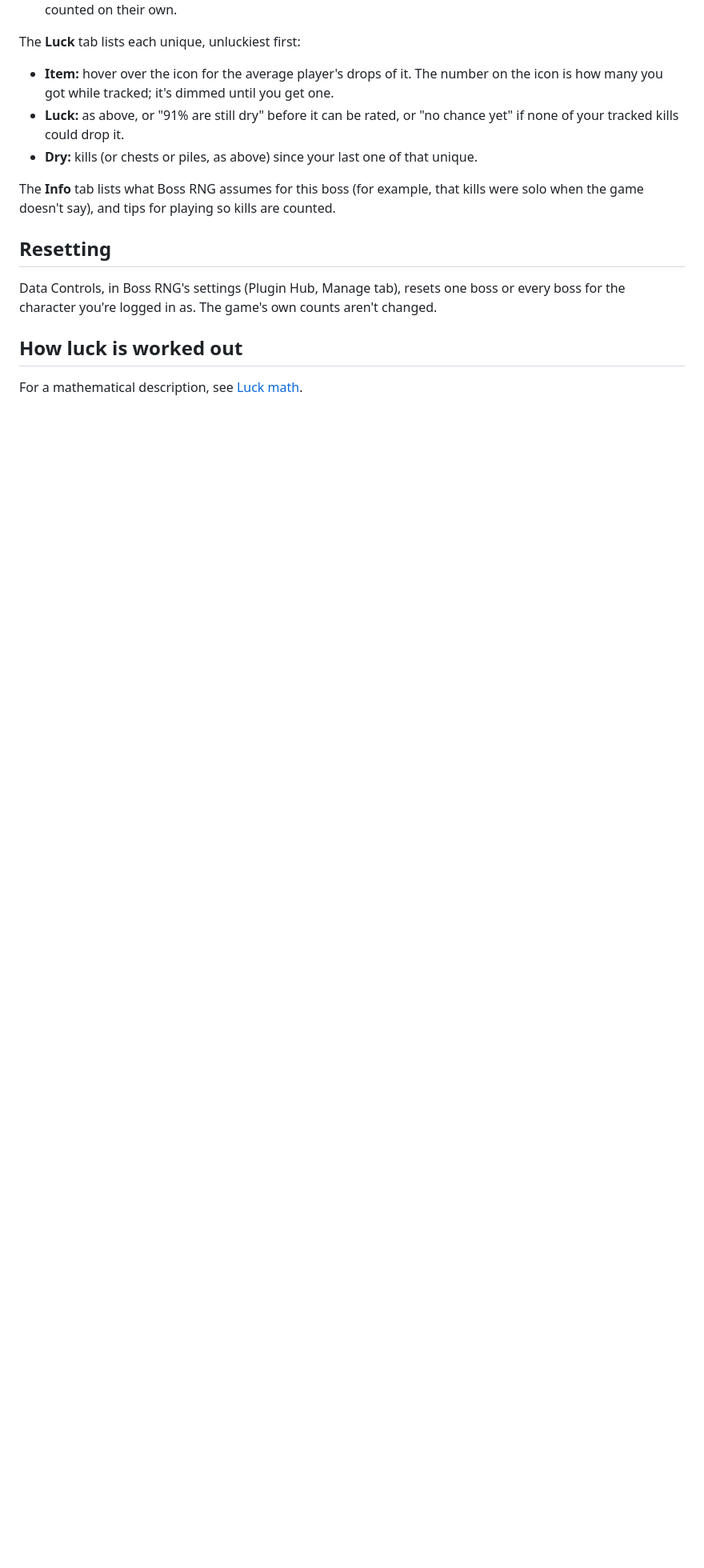
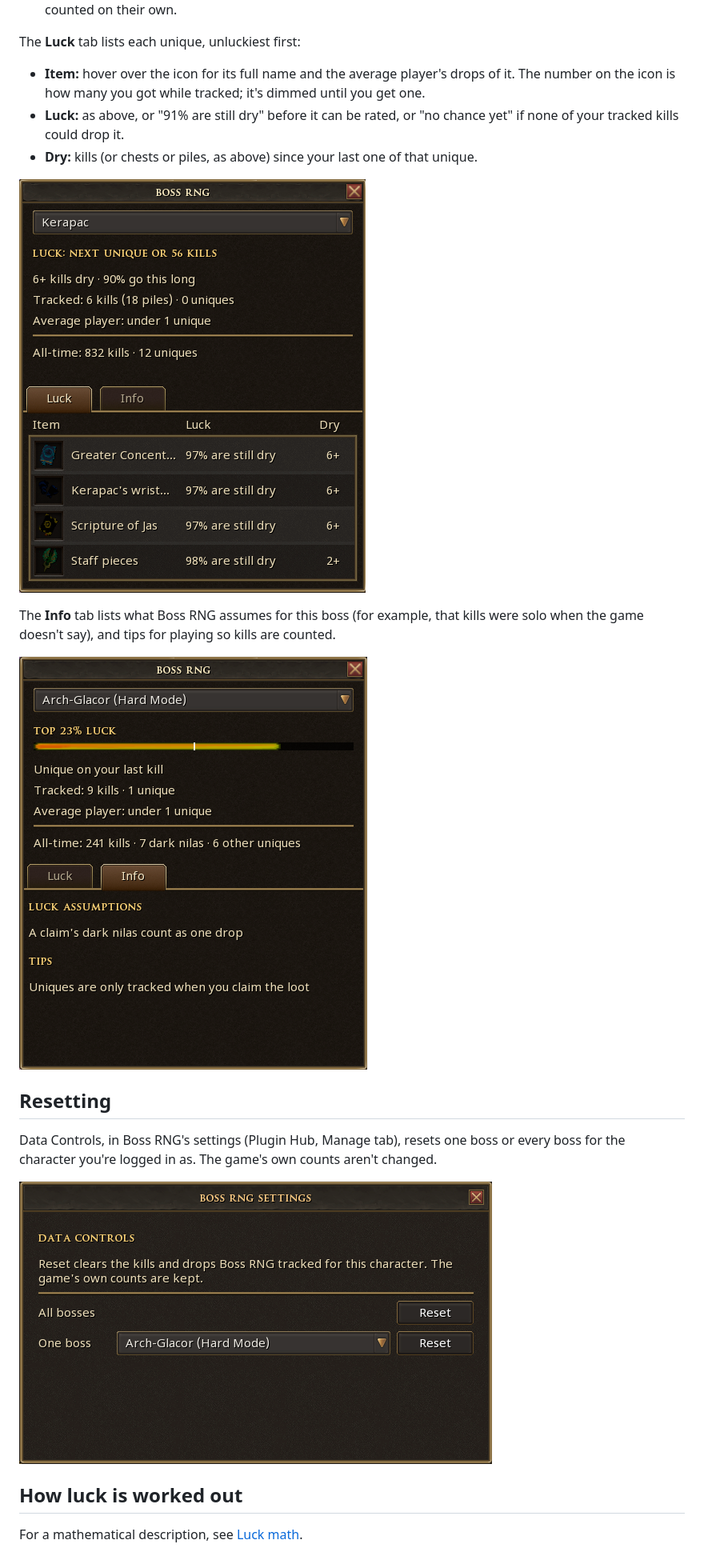
Before and after one commit to gielinor-plugins/boss-rng, a Markdown page: docs/guide/how-it-works.md, the part around one of its changes. Shown at 80% size. Drawn GitHub-style; pictures changed too: docs/images/settings.png (added), docs/images/window-info-archglacor.png (added), docs/images/window-luck-kerapac.png (added); blank space fills up the shorter version.

```diff
--- a/docs/guide/how-it-works.md
+++ b/docs/guide/how-it-works.md
@@ -50,15 +53,20 @@ The top shows the same luck and dry streak, then:
 
 The **Luck** tab lists each unique, unluckiest first:
 
-- **Item:** hover over the icon for the average player's drops of it. The number
-  on the icon is how many you got while tracked; it's dimmed until you get one.
+- **Item:** hover over the icon for its full name and the average player's drops of
+  it. The number on the icon is how many you got while tracked; it's dimmed until
+  you get one.
 - **Luck:** as above, or "91% are still dry" before it can be rated, or "no chance
   yet" if none of your tracked kills could drop it.
 - **Dry:** kills (or chests or piles, as above) since your last one of that unique.
 
+![The Luck tab for Kerapac: four uniques not rated yet, each with the share of players still dry and a dry streak.](../images/window-luck-kerapac.png)
+
 The **Info** tab lists what Boss RNG assumes for this boss (for example, that
 kills were solo when the game doesn't say), and tips for playing so kills are
 counted.
+
+![The Info tab for Arch-Glacor's hard mode: one assumption and one tip.](../images/window-info-archglacor.png)
 
 ## Resetting
 
@@ -66,6 +74,8 @@ Data Controls, in Boss RNG's settings (Plugin Hub, Manage tab), resets one boss
 every boss for the character you're logged in as. The game's own counts aren't
 changed.
 
+![Data Controls in Boss RNG's settings: Reset for all bosses, or for one boss picked from a list.](../images/settings.png)
+
 ## How luck is worked out
 
 For a mathematical description, see [Luck math](../technical/luck-math.md).
```
Also changed, not shown: other parts of docs/guide/how-it-works.md (+3 -0 lines), README.md (+2 -0 lines), docs/images/panel-helwyr.png (added), docs/images/panel-kerapac.png (added), docs/images/window-luck-vindicta.png (added).
